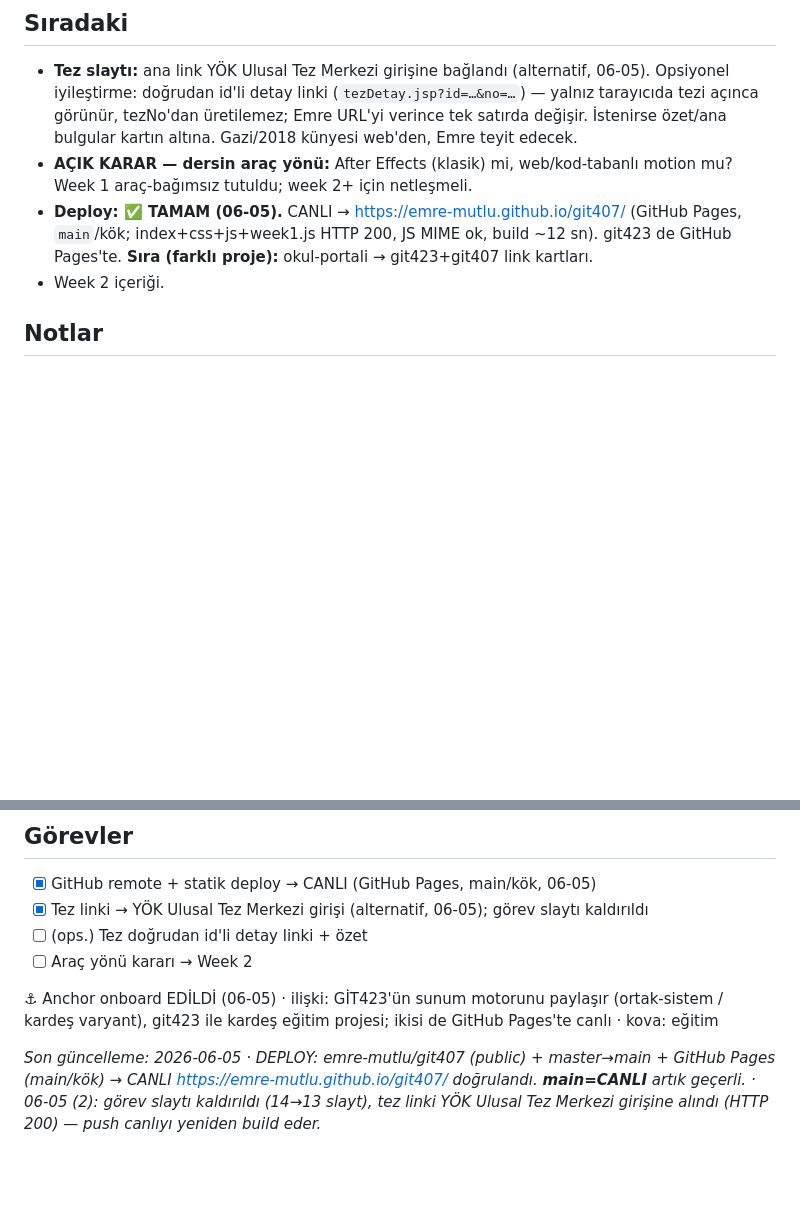
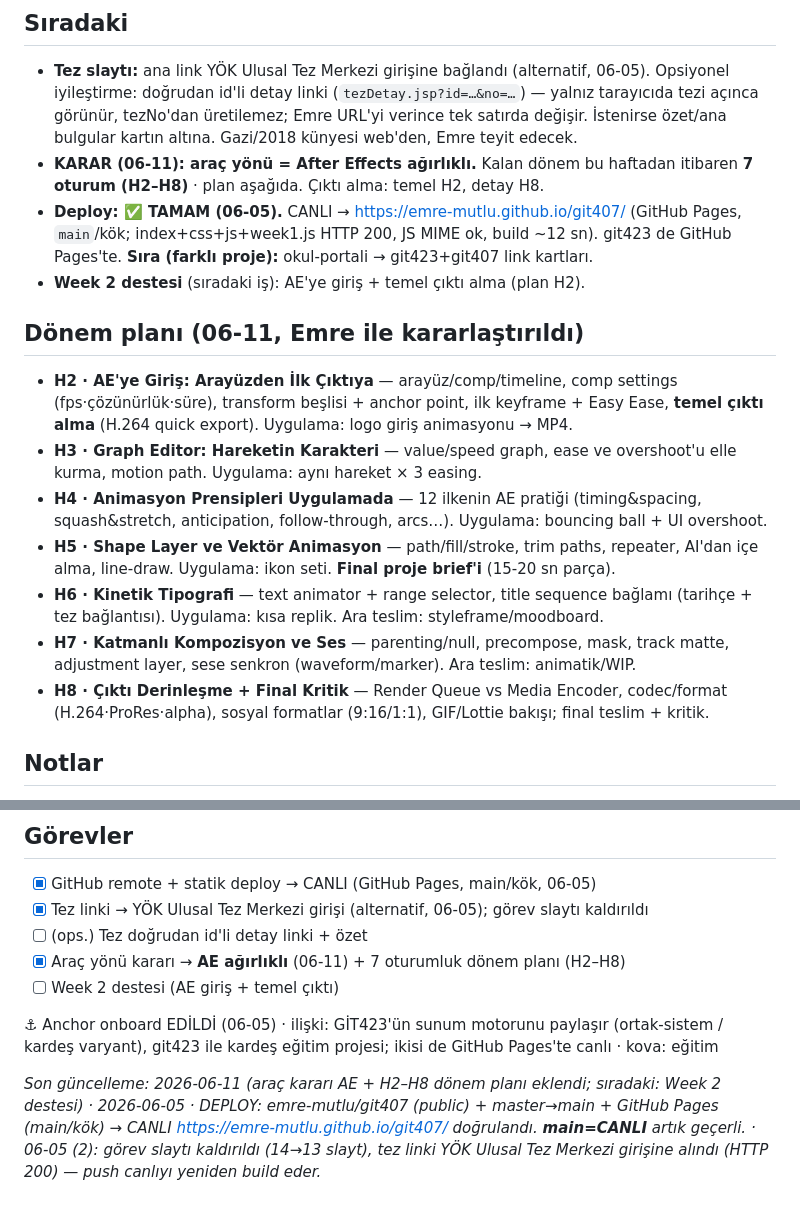
Before and after one commit to emre-mutlu/git407, a Markdown page: DEVIR_NOTU.md, 2 parts joined by grey strips. GitHub-like rendering; blank space fills up the shorter version.

Commit message:
devir: araç kararı AE ağırlıklı (06-11) + H2–H8 dönem planı; sıradaki Week 2 destesi
Co-Authored-By: Claude Fable 5 <noreply@anthropic.com>

```diff
--- a/DEVIR_NOTU.md
+++ b/DEVIR_NOTU.md
@@ -31,12 +31,29 @@
   Opsiyonel iyileştirme: doğrudan id'li detay linki (`tezDetay.jsp?id=…&no=…`) — yalnız
   tarayıcıda tezi açınca görünür, tezNo'dan üretilemez; Emre URL'yi verince tek satırda
   değişir. İstenirse özet/ana bulgular kartın altına. Gazi/2018 künyesi web'den, Emre teyit edecek.
-- **AÇIK KARAR — dersin araç yönü:** After Effects (klasik) mi, web/kod-tabanlı motion mu?
-  Week 1 araç-bağımsız tutuldu; week 2+ için netleşmeli.
+- **KARAR (06-11): araç yönü = After Effects ağırlıklı.** Kalan dönem bu haftadan
+  itibaren **7 oturum (H2–H8)** · plan aşağıda. Çıktı alma: temel H2, detay H8.
 - **Deploy: ✅ TAMAM (06-05).** CANLI → https://emre-mutlu.github.io/git407/ (GitHub Pages,
   `main`/kök; index+css+js+week1.js HTTP 200, JS MIME ok, build ~12 sn). git423 de GitHub
   Pages'te. **Sıra (farklı proje):** okul-portali → git423+git407 link kartları.
-- Week 2 içeriği.
+- **Week 2 destesi** (sıradaki iş): AE'ye giriş + temel çıktı alma (plan H2).
+
+## Dönem planı (06-11, Emre ile kararlaştırıldı)
+- **H2 · AE'ye Giriş: Arayüzden İlk Çıktıya** — arayüz/comp/timeline, comp settings
+  (fps·çözünürlük·süre), transform beşlisi + anchor point, ilk keyframe + Easy Ease,
+  **temel çıktı alma** (H.264 quick export). Uygulama: logo giriş animasyonu → MP4.
+- **H3 · Graph Editor: Hareketin Karakteri** — value/speed graph, ease ve overshoot'u
+  elle kurma, motion path. Uygulama: aynı hareket × 3 easing.
+- **H4 · Animasyon Prensipleri Uygulamada** — 12 ilkenin AE pratiği (timing&spacing,
+  squash&stretch, anticipation, follow-through, arcs…). Uygulama: bouncing ball + UI overshoot.
+- **H5 · Shape Layer ve Vektör Animasyon** — path/fill/stroke, trim paths, repeater,
+  AI'dan içe alma, line-draw. Uygulama: ikon seti. **Final proje brief'i** (15-20 sn parça).
+- **H6 · Kinetik Tipografi** — text animator + range selector, title sequence bağlamı
+  (tarihçe + tez bağlantısı). Uygulama: kısa replik. Ara teslim: styleframe/moodboard.
+- **H7 · Katmanlı Kompozisyon ve Ses** — parenting/null, precompose, mask, track matte,
+  adjustment layer, sese senkron (waveform/marker). Ara teslim: animatik/WIP.
+- **H8 · Çıktı Derinleşme + Final Kritik** — Render Queue vs Media Encoder, codec/format
+  (H.264·ProRes·alpha), sosyal formatlar (9:16/1:1), GIF/Lottie bakışı; final teslim + kritik.
 
 ## Notlar
 - Editöryel çizgi git423 ile ortak: terim İngilizce-önce (ilk geçişte TR parantez),
@@ -49,8 +66,9 @@
 - [x] GitHub remote + statik deploy → CANLI (GitHub Pages, main/kök, 06-05)
 - [x] Tez linki → YÖK Ulusal Tez Merkezi girişi (alternatif, 06-05); görev slaytı kaldırıldı
 - [ ] (ops.) Tez doğrudan id'li detay linki + özet
-- [ ] Araç yönü kararı → Week 2
+- [x] Araç yönü kararı → **AE ağırlıklı** (06-11) + 7 oturumluk dönem planı (H2–H8)
+- [ ] Week 2 destesi (AE giriş + temel çıktı)
 
 ⚓ Anchor onboard EDİLDİ (06-05) · ilişki: GİT423'ün sunum motorunu paylaşır (ortak-sistem / kardeş varyant), git423 ile kardeş eğitim projesi; ikisi de GitHub Pages'te canlı · kova: eğitim
 
-*Son güncelleme: 2026-06-05 · DEPLOY: emre-mutlu/git407 (public) + master→main + GitHub Pages (main/kök) → CANLI https://emre-mutlu.github.io/git407/ doğrulandı. **main=CANLI** artık geçerli. · 06-05 (2): görev slaytı kaldırıldı (14→13 slayt), tez linki YÖK Ulusal Tez Merkezi girişine alındı (HTTP 200) — push canlıyı yeniden build eder.*
+*Son güncelleme: 2026-06-11 (araç kararı AE + H2–H8 dönem planı eklendi; sıradaki: Week 2 destesi) · 2026-06-05 · DEPLOY: emre-mutlu/git407 (public) + master→main + GitHub Pages (main/kök) → CANLI https://emre-mutlu.github.io/git407/ doğrulandı. **main=CANLI** artık geçerli. · 06-05 (2): görev slaytı kaldırıldı (14→13 slayt), tez linki YÖK Ulusal Tez Merkezi girişine alındı (HTTP 200) — push canlıyı yeniden build eder.*
```
